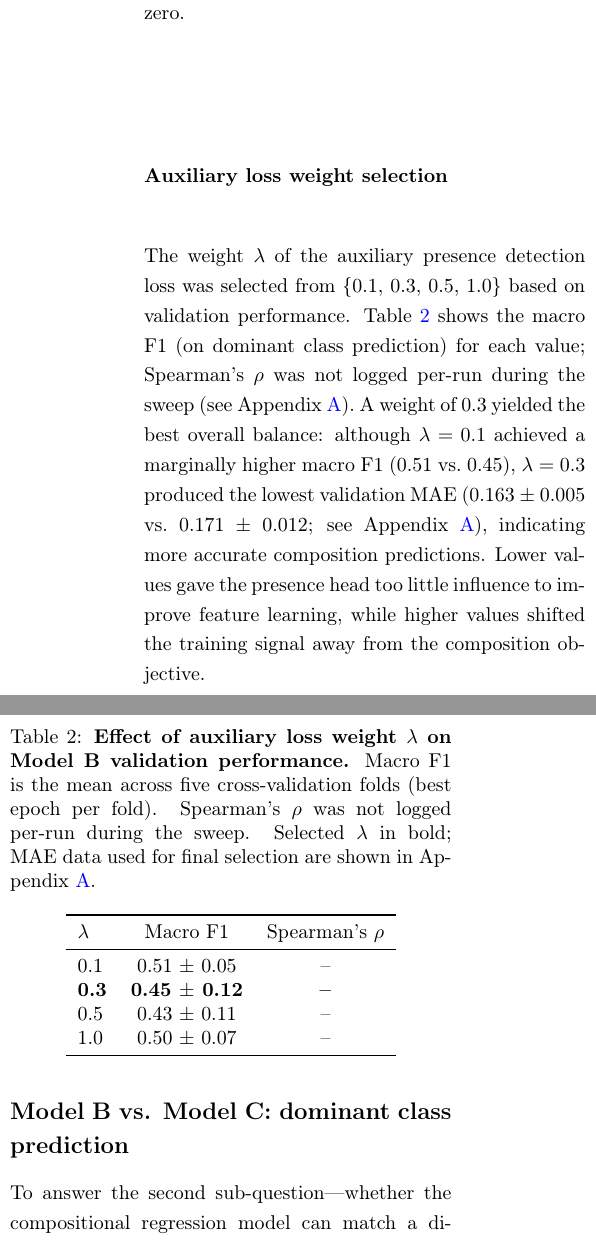
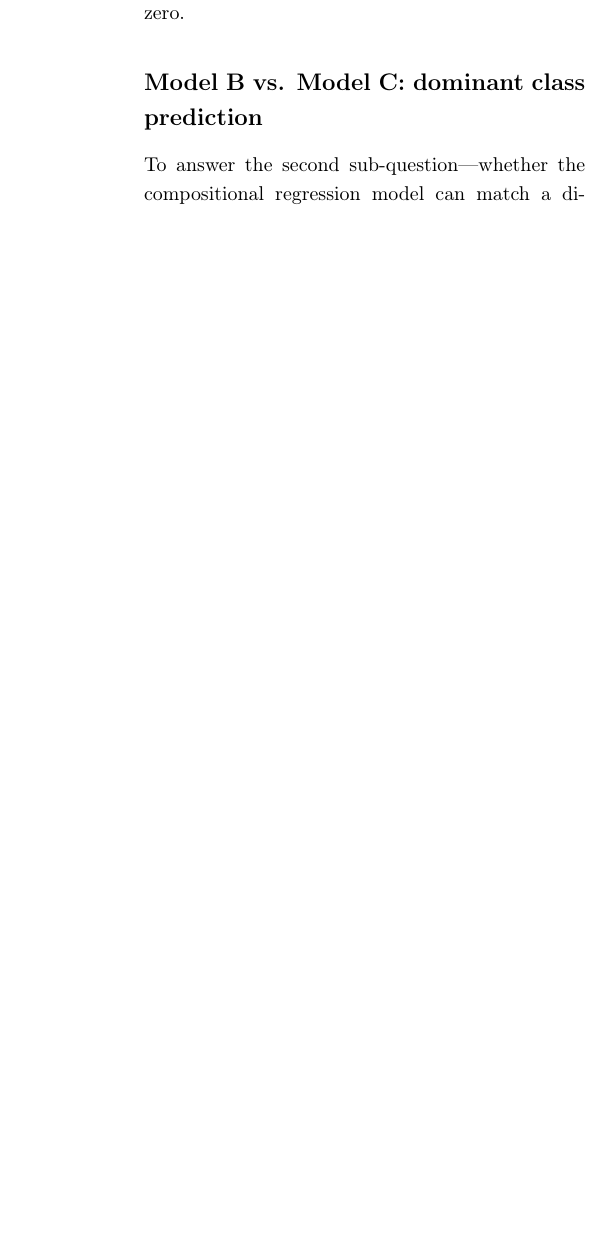
Before and after one commit to Dirk-11/thesis-writing-umc, a LaTeX paper (main.tex): two parts of the columns of page 9 of 17 before the commit and part of one column of page 9 of 17 after it, the two joined at a grey line, cut so that both start at the same text, the shorter picture padded with empty space. Compiled offline with pdfLaTeX.

Commit message:
Move auxiliary loss weight selection from Results to Appendix
Remove the lambda sweep subsubsection and Table tab:lambda from
the Results section; full MAE+F1 table already exists in Appendix A.
Fix Appendix self-reference and remove dangling presence-head
metrics sentence from the Evaluation subsection.

Co-Authored-By: Claude Sonnet 4.6 <noreply@anthropic.com>

```diff
--- a/main.tex
+++ b/main.tex
@@ -389,26 +389,6 @@ The violin plot reveals an important asymmetry in the errors. CaOx predictions a
     \caption{\textbf{Per-class prediction error distribution for Model B on the held-out test set.} Each violin shows the distribution of (predicted $-$ true) composition fractions. The horizontal line at zero indicates perfect prediction; the crossbar shows the median. MAE and Spearman's $\rho$ are annotated per class. CaOx and CaP show the widest error distributions, with CaOx systematically underpredicted and CaP overpredicted, suggesting the model struggles to partition composition between these co-occurring classes.}
     \label{fig:violin}
 \end{figure*}
-
-\subsubsection*{Auxiliary loss weight selection}
-
-The weight $\lambda$ of the auxiliary presence detection loss was selected from \{0.1, 0.3, 0.5, 1.0\} based on validation performance. Table~\ref{tab:lambda} shows the macro F1 (on dominant class prediction) for each value; Spearman's $\rho$ was not logged per-run during the sweep (see Appendix~\ref{app:lambda}). A weight of 0.3 yielded the best overall balance: although $\lambda = 0.1$ achieved a marginally higher macro F1 (0.51 vs.\ 0.45), $\lambda = 0.3$ produced the lowest validation MAE (0.163 $\pm$ 0.005 vs.\ 0.171 $\pm$ 0.012; see Appendix~\ref{app:lambda}), indicating more accurate composition predictions. Lower values gave the presence head too little influence to improve feature learning, while higher values shifted the training signal away from the composition objective.
-
-\begin{table}[ht]
-    \centering
-    \caption{\textbf{Effect of auxiliary loss weight $\lambda$ on Model B validation performance.} Macro F1 is the mean across five cross-validation folds (best epoch per fold). Spearman's $\rho$ was not logged per-run during the sweep. Selected $\lambda$ in bold; MAE data used for final selection are shown in Appendix~\ref{app:lambda}.}
-    \label{tab:lambda}
-    \begin{tabular}{lcc}
-        \toprule
-        $\lambda$ & Macro F1 & Spearman's $\rho$ \\
-        \midrule
-        0.1 & 0.51 $\pm$ 0.05 & -- \\
-        \textbf{0.3} & \textbf{0.45 $\pm$ 0.12} & \textbf{--} \\
-        0.5 & 0.43 $\pm$ 0.11 & -- \\
-        1.0 & 0.50 $\pm$ 0.07 & -- \\
-        \bottomrule
-    \end{tabular}
-\end{table}
 
 \subsection*{Model B vs. Model C: dominant class prediction}
 
```
Also changed, not shown: main.tex (4 more changed lines).
